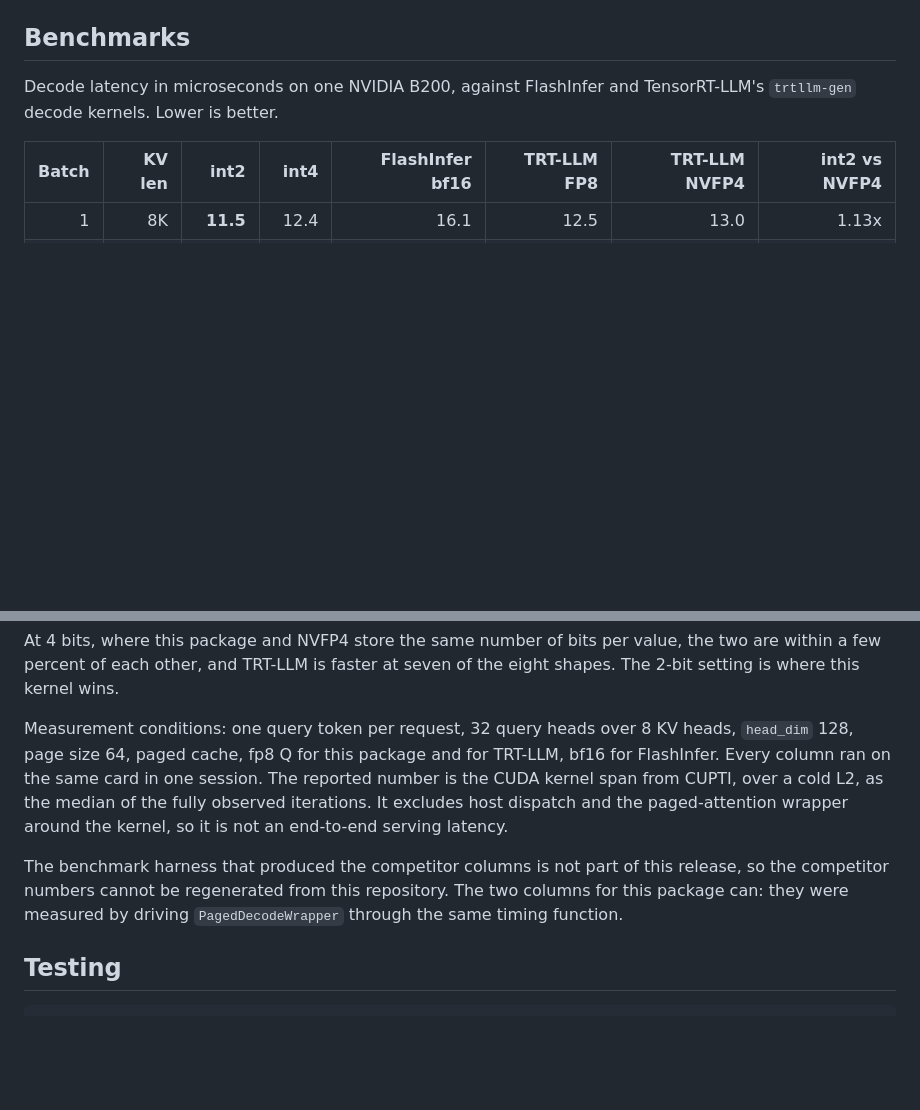
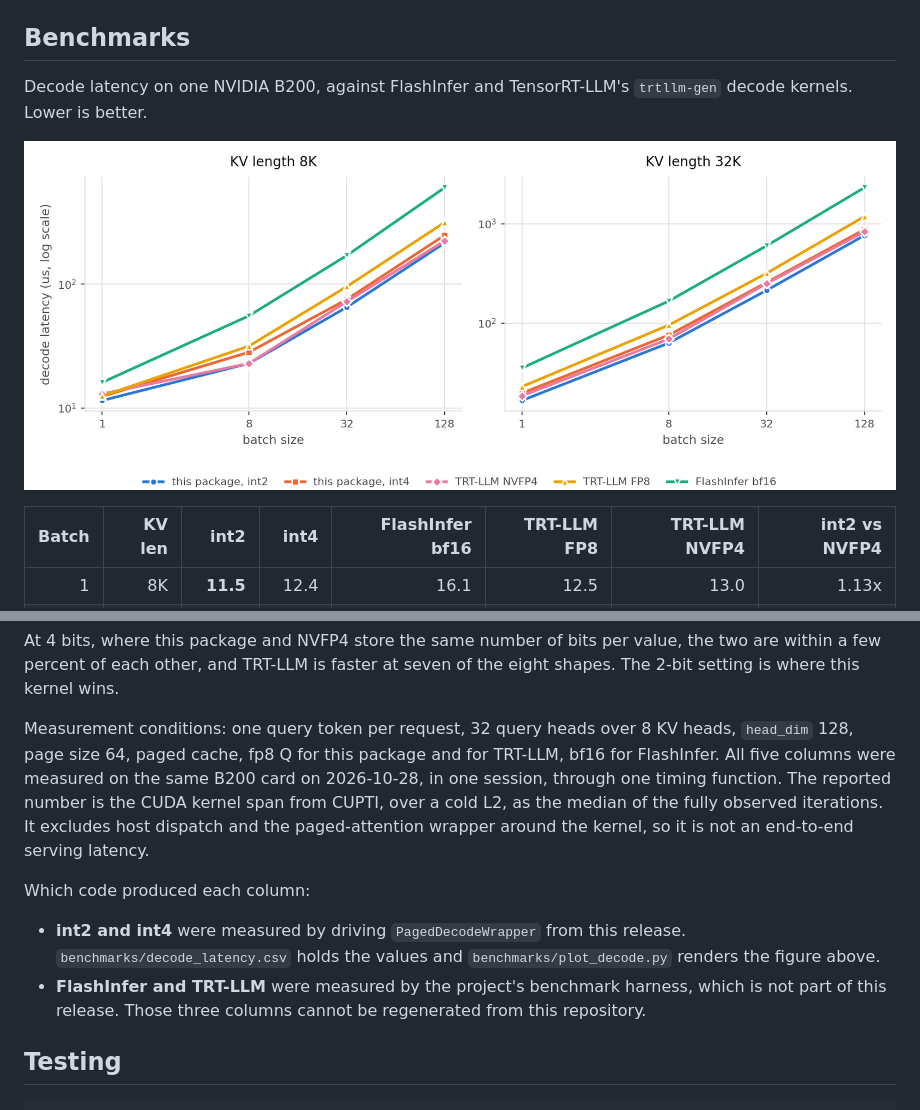
Before and after one commit to FutureMLS-Lab/FOSCAR, a Markdown page: README.md, 2 parts joined by grey strips. Rendered like a GitHub page; pictures changed too: docs/decode-latency.png (added); blank space fills up the shorter version.

```diff
--- a/README.md
+++ b/README.md
@@ -128,8 +128,10 @@ same Q dtype.
 
 ## Benchmarks
 
-Decode latency in microseconds on one NVIDIA B200, against FlashInfer and
-TensorRT-LLM's `trtllm-gen` decode kernels. Lower is better.
+Decode latency on one NVIDIA B200, against FlashInfer and TensorRT-LLM's
+`trtllm-gen` decode kernels. Lower is better.
+
+![Decode latency against batch size at KV lengths 8K and 32K](docs/decode-latency.png)
 
 | Batch | KV len | int2 | int4 | FlashInfer bf16 | TRT-LLM FP8 | TRT-LLM NVFP4 | int2 vs NVFP4 |
 |---:|---:|---:|---:|---:|---:|---:|---:|
@@ -160,16 +162,20 @@ the eight shapes. The 2-bit setting is where this kernel wins.
 
 Measurement conditions: one query token per request, 32 query heads over 8 KV
 heads, `head_dim` 128, page size 64, paged cache, fp8 Q for this package and for
-TRT-LLM, bf16 for FlashInfer. Every column ran on the same card in one session.
-The reported number is the CUDA kernel span from CUPTI, over a cold L2, as the
-median of the fully observed iterations. It excludes host dispatch and the
-paged-attention wrapper around the kernel, so it is not an end-to-end serving
-latency.
+TRT-LLM, bf16 for FlashInfer. All five columns were measured on the same B200
+card on 2026-10-28, in one session, through one timing function. The reported
+number is the CUDA kernel span from CUPTI, over a cold L2, as the median of the
+fully observed iterations. It excludes host dispatch and the paged-attention
+wrapper around the kernel, so it is not an end-to-end serving latency.
 
-The benchmark harness that produced the competitor columns is not part of this
-release, so the competitor numbers cannot be regenerated from this repository.
-The two columns for this package can: they were measured by driving
-`PagedDecodeWrapper` through the same timing function.
+Which code produced each column:
+
+- **int2 and int4** were measured by driving `PagedDecodeWrapper` from this
+  release. `benchmarks/decode_latency.csv` holds the values and
+  `benchmarks/plot_decode.py` renders the figure above.
+- **FlashInfer and TRT-LLM** were measured by the project's benchmark harness,
+  which is not part of this release. Those three columns cannot be regenerated
+  from this repository.
 
 ## Testing
 
```
Also changed, not shown: 2 other files.
